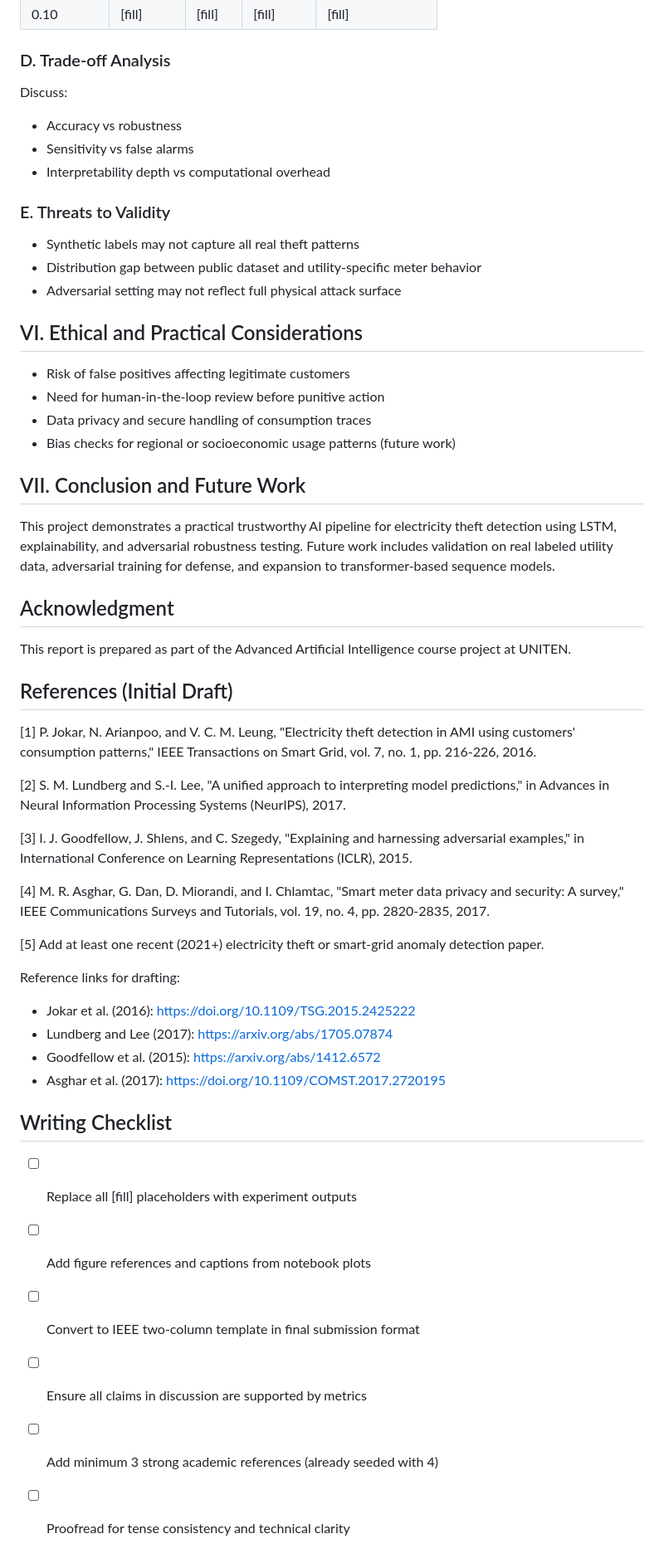
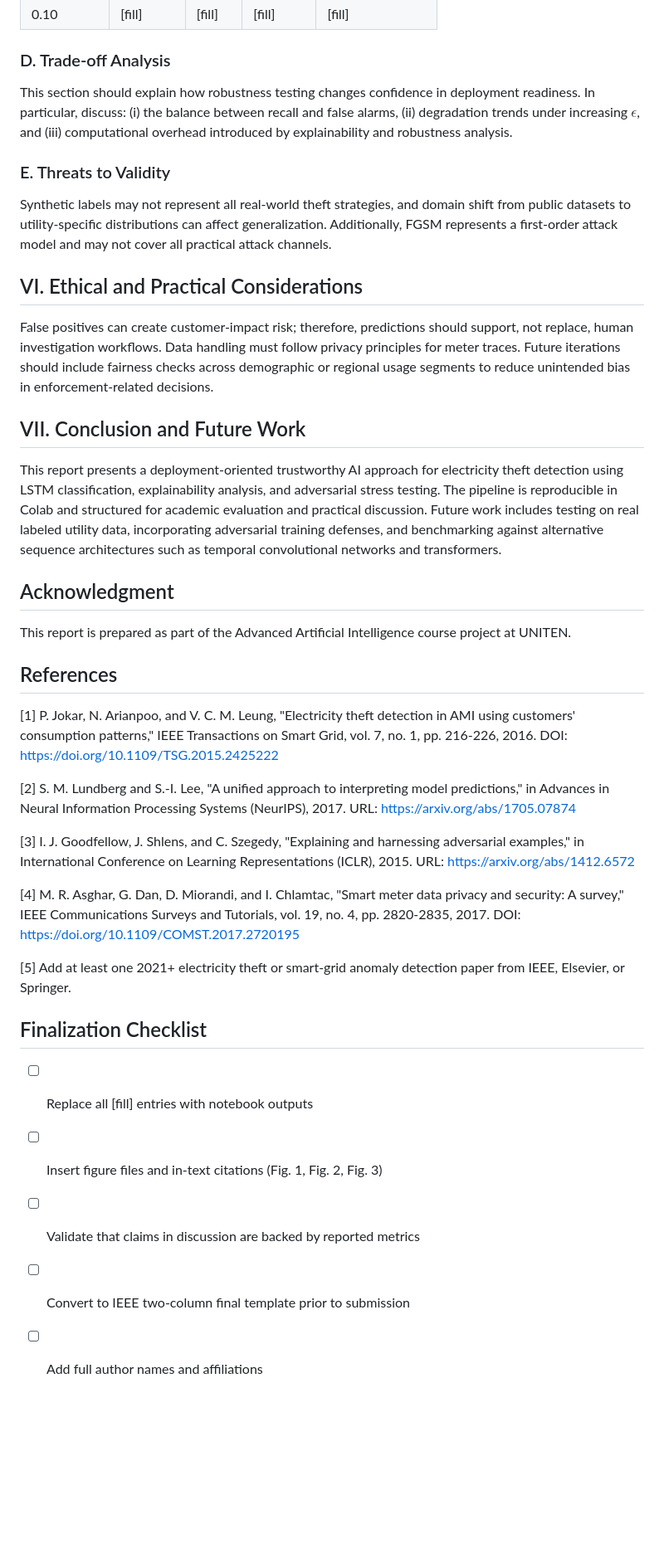
Before and after one commit to nonkronk/maim654-project, a Markdown page: docs/report/ieee-report-skeleton.md, the part around one of its changes. Shown at 83% size. Drawn GitHub-style; blank space fills up the shorter version.

Commit message:
docs: convert IEEE skeleton into near-final narrative draft

```diff
--- a/docs/report/ieee-report-skeleton.md
+++ b/docs/report/ieee-report-skeleton.md
@@ -208,55 +130,40 @@ Table 2 template:
 
 ### D. Trade-off Analysis
 
-Discuss:
-- Accuracy vs robustness
-- Sensitivity vs false alarms
-- Interpretability depth vs computational overhead
+This section should explain how robustness testing changes confidence in deployment readiness. In particular, discuss: (i) the balance between recall and false alarms, (ii) degradation trends under increasing $\epsilon$, and (iii) computational overhead introduced by explainability and robustness analysis.
 
 ### E. Threats to Validity
 
-- Synthetic labels may not capture all real theft patterns
-- Distribution gap between public dataset and utility-specific meter behavior
-- Adversarial setting may not reflect full physical attack surface
+Synthetic labels may not represent all real-world theft strategies, and domain shift from public datasets to utility-specific distributions can affect generalization. Additionally, FGSM represents a first-order attack model and may not cover all practical attack channels.
 
 ## VI. Ethical and Practical Considerations
 
-- Risk of false positives affecting legitimate customers
-- Need for human-in-the-loop review before punitive action
-- Data privacy and secure handling of consumption traces
-- Bias checks for regional or socioeconomic usage patterns (future work)
+False positives can create customer-impact risk; therefore, predictions should support, not replace, human investigation workflows. Data handling must follow privacy principles for meter traces. Future iterations should include fairness checks across demographic or regional usage segments to reduce unintended bias in enforcement-related decisions.
 
 ## VII. Conclusion and Future Work
 
-This project demonstrates a practical trustworthy AI pipeline for electricity theft detection using LSTM, explainability, and adversarial robustness testing. Future work includes validation on real labeled utility data, adversarial training for defense, and expansion to transformer-based sequence models.
+This report presents a deployment-oriented trustworthy AI approach for electricity theft detection using LSTM classification, explainability analysis, and adversarial stress testing. The pipeline is reproducible in Colab and structured for academic evaluation and practical discussion. Future work includes testing on real labeled utility data, incorporating adversarial training defenses, and benchmarking against alternative sequence architectures such as temporal convolutional networks and transformers.
 
 ## Acknowledgment
 
 This report is prepared as part of the Advanced Artificial Intelligence course project at UNITEN.
 
-## References (Initial Draft)
+## References
 
-[1] P. Jokar, N. Arianpoo, and V. C. M. Leung, "Electricity theft detection in AMI using customers' consumption patterns," IEEE Transactions on Smart Grid, vol. 7, no. 1, pp. 216-226, 2016.
+[1] P. Jokar, N. Arianpoo, and V. C. M. Leung, "Electricity theft detection in AMI using customers' consumption patterns," IEEE Transactions on Smart Grid, vol. 7, no. 1, pp. 216-226, 2016. DOI: https://doi.org/10.1109/TSG.2015.2425222
 
-[2] S. M. Lundberg and S.-I. Lee, "A unified approach to interpreting model predictions," in Advances in Neural Information Processing Systems (NeurIPS), 2017.
+[2] S. M. Lundberg and S.-I. Lee, "A unified approach to interpreting model predictions," in Advances in Neural Information Processing Systems (NeurIPS), 2017. URL: https://arxiv.org/abs/1705.07874
 
-[3] I. J. Goodfellow, J. Shlens, and C. Szegedy, "Explaining and harnessing adversarial examples," in International Conference on Learning Representations (ICLR), 2015.
+[3] I. J. Goodfellow, J. Shlens, and C. Szegedy, "Explaining and harnessing adversarial examples," in International Conference on Learning Representations (ICLR), 2015. URL: https://arxiv.org/abs/1412.6572
 
-[4] M. R. Asghar, G. Dan, D. Miorandi, and I. Chlamtac, "Smart meter data privacy and security: A survey," IEEE Communications Surveys and Tutorials, vol. 19, no. 4, pp. 2820-2835, 2017.
+[4] M. R. Asghar, G. Dan, D. Miorandi, and I. Chlamtac, "Smart meter data privacy and security: A survey," IEEE Communications Surveys and Tutorials, vol. 19, no. 4, pp. 2820-2835, 2017. DOI: https://doi.org/10.1109/COMST.2017.2720195
 
-[5] Add at least one recent (2021+) electricity theft or smart-grid anomaly detection paper.
+[5] Add at least one 2021+ electricity theft or smart-grid anomaly detection paper from IEEE, Elsevier, or Springer.
 
-Reference links for drafting:
-- Jokar et al. (2016): https://doi.org/10.1109/TSG.2015.2425222
-- Lundberg and Lee (2017): https://arxiv.org/abs/1705.07874
-- Goodfellow et al. (2015): https://arxiv.org/abs/1412.6572
-- Asghar et al. (2017): https://doi.org/10.1109/COMST.2017.2720195
+## Finalization Checklist
 
-## Writing Checklist
-
-- [ ] Replace all [fill] placeholders with experiment outputs
-- [ ] Add figure references and captions from notebook plots
-- [ ] Convert to IEEE two-column template in final submission format
-- [ ] Ensure all claims in discussion are supported by metrics
-- [ ] Add minimum 3 strong academic references (already seeded with 4)
-- [ ] Proofread for tense consistency and technical clarity
+- [ ] Replace all [fill] entries with notebook outputs
+- [ ] Insert figure files and in-text citations (Fig. 1, Fig. 2, Fig. 3)
+- [ ] Validate that claims in discussion are backed by reported metrics
+- [ ] Convert to IEEE two-column final template prior to submission
+- [ ] Add full author names and affiliations
```
Also changed, not shown: other parts of docs/report/ieee-report-skeleton.md (+37 -115 lines).
